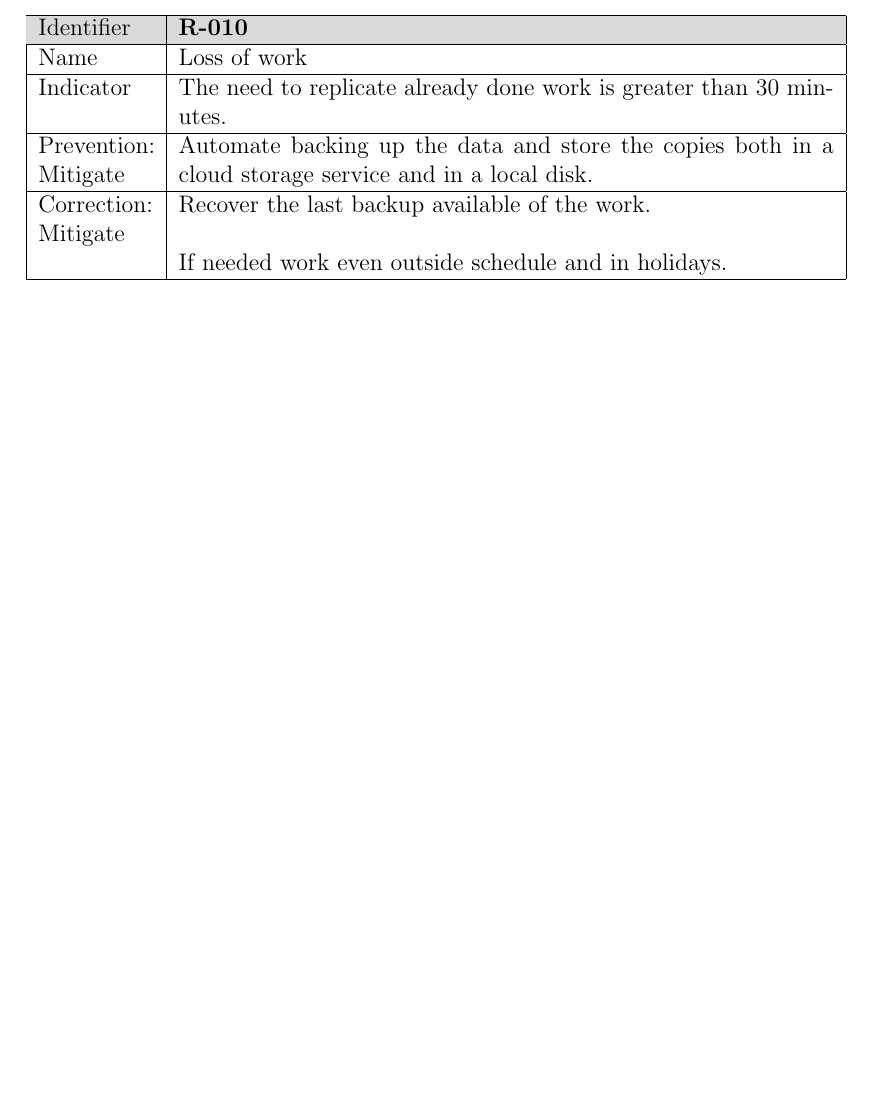
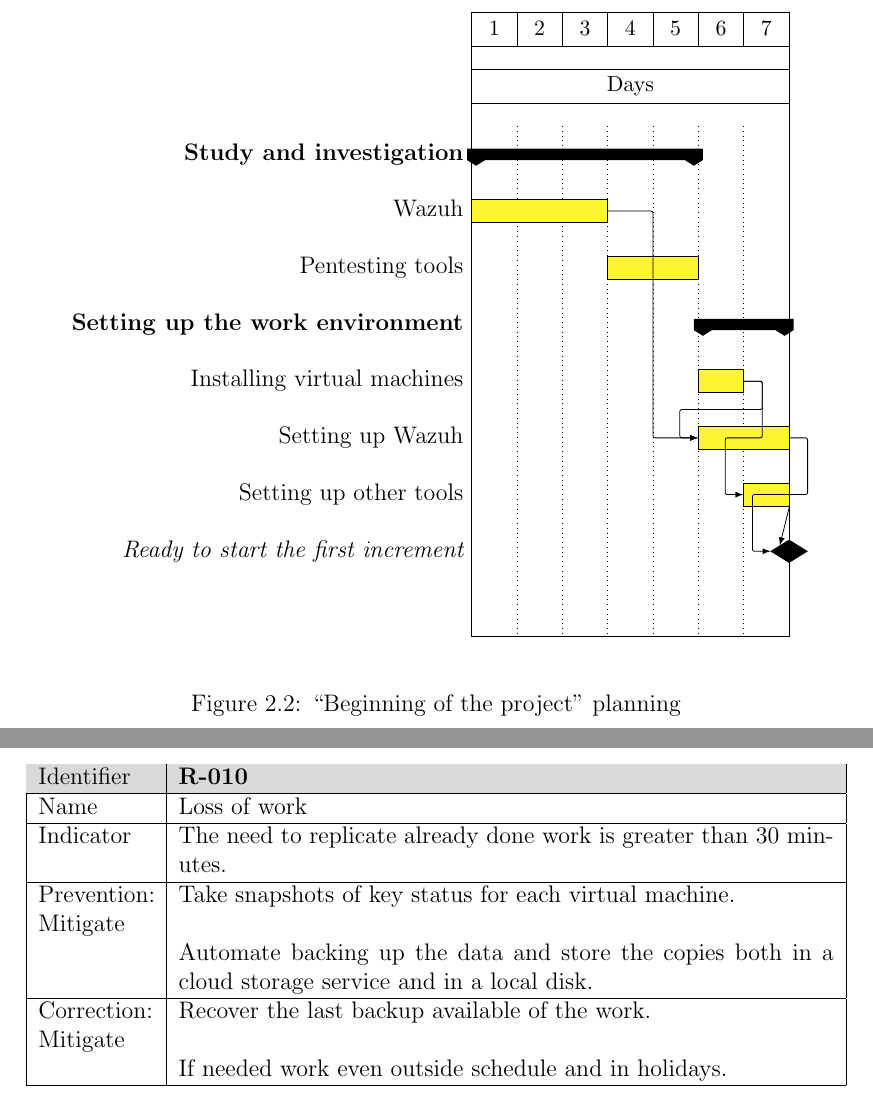
Before and after one commit to andresgomezvidal/tfg_memoria, a LaTeX thesis (main.tex, which reads capitulos/planning.tex, capitulos/risks.tex): part of page 34 of 42 before the commit and two parts of pages 16 and 34 of 42 after it, the two joined at a grey line, cut at the place of the change, the shorter picture padded with empty space. Compiled offline with pdfLaTeX.

Commit message:
added another gantt added a risk meassure

```diff
--- a/capitulos/planning.tex
+++ b/capitulos/planning.tex
@@ -182,6 +183,43 @@ Furthemore the last two weeks are marked with a grey overlay to mark that there
 
 
 
+\begin{figure}[h!bt]
+	\begin{center}
+	\begin{ganttchart}[
+		x unit=0.8cm,
+		y unit title=1.0cm,
+		y unit chart=1.0cm,
+		vgrid
+	]{1}{\Ddos}
+		\newganttlinktypealias{straight}{f-s}
+		\setganttlinklabel{straight}{}
+		\gantttitlelist{1,...,\Ddos}{1} \\
+		\gantttitle{Days}{\Ddos} \\
+
+
+		\ganttgroup{Study and investigation}{1}{5} \\
+		\ganttbar[name=Wazuh,bar/.append style={fill=\Cnormal}]{Wazuh}{1}{3} \\
+		\ganttbar[name=Pentesting,bar/.append style={fill=\Cnormal}]{Pentesting tools}{4}{5} \\
+
+		\ganttgroup{Setting up the work environment}{6}{7} \\
+		\ganttbar[name=InstallVM,bar/.append style={fill=\Cnormal}]{Installing virtual machines}{6}{6} \\
+		\ganttbar[name=settingW,bar/.append style={fill=\Cnormal}]{Setting up Wazuh}{6}{7} \\
+		\ganttbar[name=settingO,bar/.append style={fill=\Cnormal}]{Setting up other tools}{7}{7} \\
+
+		\ganttmilestone[name=milestone]{Ready to start the first increment}{7} \\
+
+		\ganttlink{Wazuh}{settingW}
+		\ganttlink{InstallVM}{settingW}
+		\ganttlink{InstallVM}{settingO}
+		\ganttlink{settingW}{milestone}
+		\ganttlink[link type=straight]{settingO}{milestone}
+
+	\end{ganttchart}
+	\end{center}
+	\caption{``Beginning of the project'' planning}
+\end{figure}
+
+
 
 %makes no sense by days
 %\begin{figure}[h!bt]
--- a/capitulos/risks.tex
+++ b/capitulos/risks.tex
@@ -547,7 +547,9 @@
 		Identifier & \textbf{R-010} \\ \hline
 		Name & \Rdiez \\ \hline
 		Indicator & The need to replicate already done work is greater than 30 minutes.\\ \hline
-		Prevention: Mitigate & Automate backing up the data and store the copies both in a cloud storage service and in a local disk.\\ \hline
+		Prevention: Mitigate
+			& Take snapshots of key status for each virtual machine.\\
+			& Automate backing up the data and store the copies both in a cloud storage service and in a local disk.\\ \hline
 		Correction: Mitigate
 			& Recover the last backup available of the work. \\
 			& If needed work even outside schedule and in holidays. \\ \hline
```
Also changed, not shown: main.pdf, capitulos/planning.tex (1 more changed lines).
